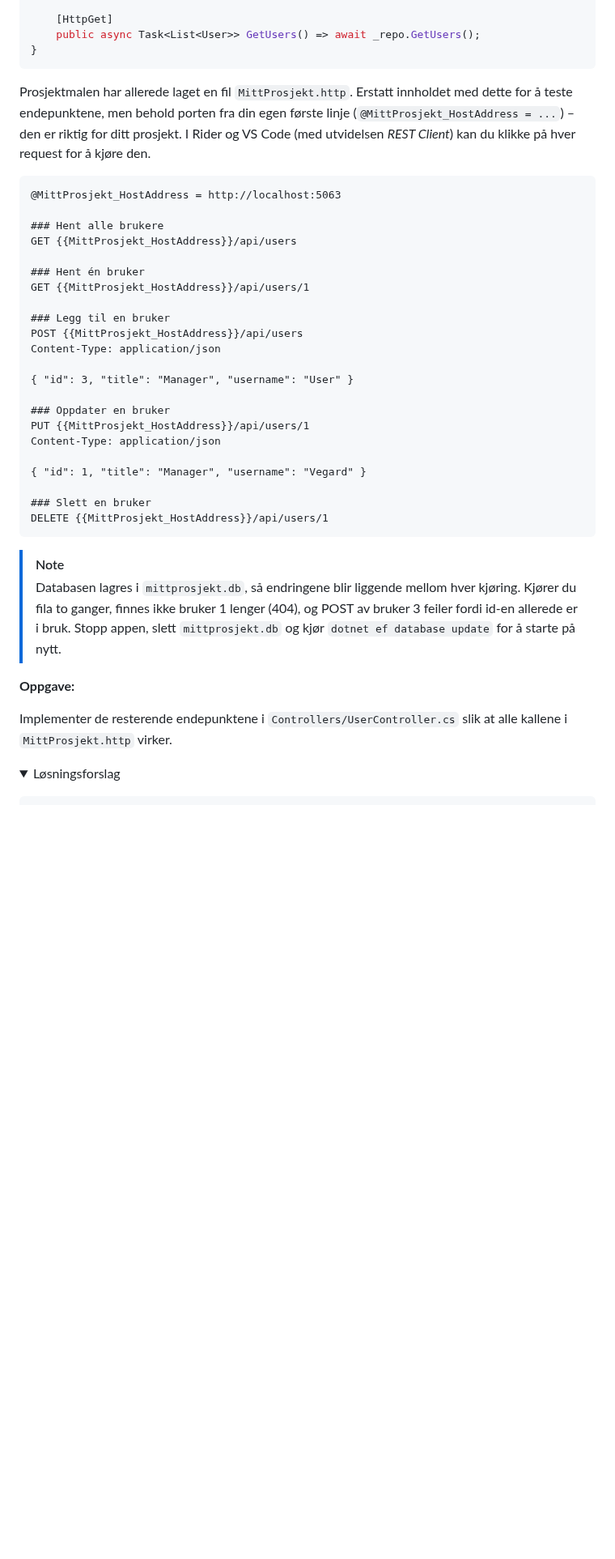
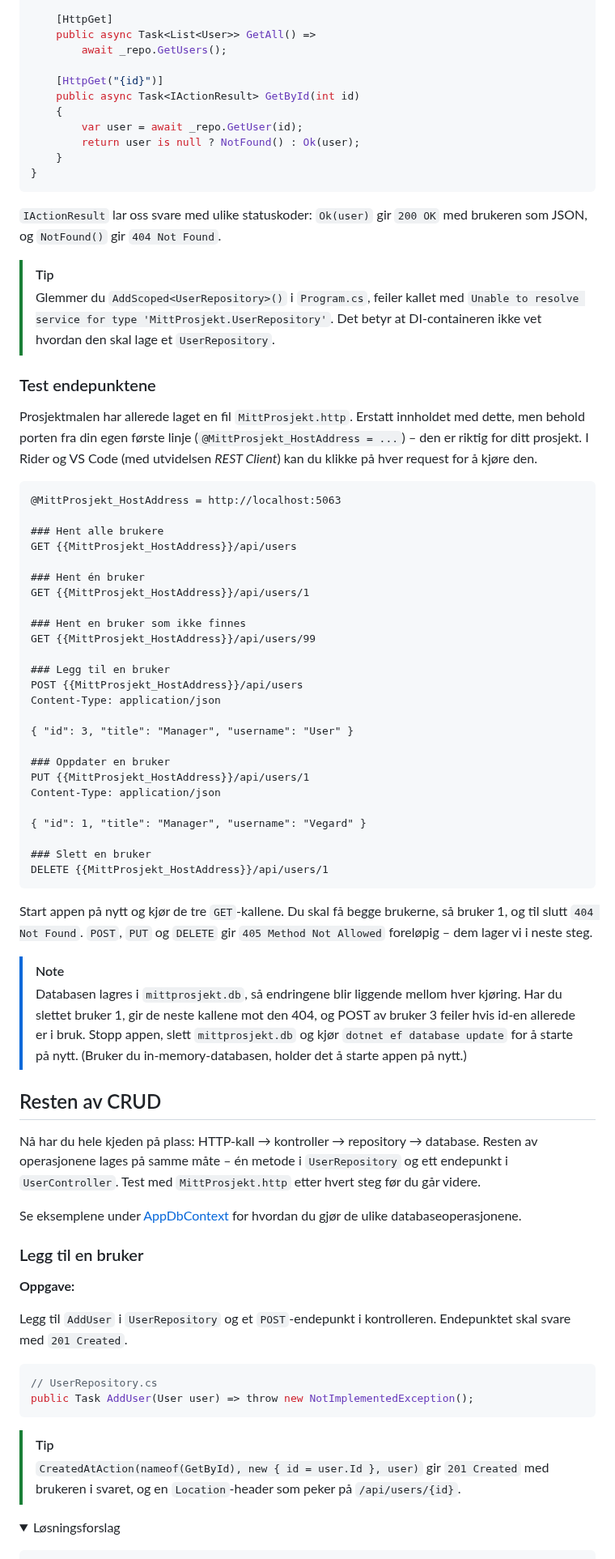
Before and after one commit to bekk/oppdrift_backend, a Markdown page: sommer/dotnet/aspnet-REST.md, the part around one of its changes. Shown at 81% size. Rendered like a GitHub page; folded sections open; blank space fills up the shorter version.

````diff
--- a/sommer/dotnet/aspnet-REST.md
+++ b/sommer/dotnet/aspnet-REST.md
@@ -238,10 +205,28 @@ public class UserController : ControllerBase
 
     [HttpGet]
-    public async Task<List<User>> GetUsers() => await _repo.GetUsers();
+    public async Task<List<User>> GetAll() =>
+        await _repo.GetUsers();
+
+    [HttpGet("{id}")]
+    public async Task<IActionResult> GetById(int id)
+    {
+        var user = await _repo.GetUser(id);
+        return user is null ? NotFound() : Ok(user);
+    }
 }
 ```
 
-Prosjektmalen har allerede laget en fil `MittProsjekt.http`. Erstatt innholdet med dette for å teste endepunktene,
+`IActionResult` lar oss svare med ulike statuskoder: `Ok(user)` gir `200 OK` med brukeren som JSON,
+og `NotFound()` gir `404 Not Found`.
+
+> [!TIP]
+> Glemmer du `AddScoped<UserRepository>()` i `Program.cs`, feiler kallet med
+> `Unable to resolve service for type 'MittProsjekt.UserRepository'`. Det betyr at DI-containeren
+> ikke vet hvordan den skal lage et `UserRepository`.
+
+### Test endepunktene
+
+Prosjektmalen har allerede laget en fil `MittProsjekt.http`. Erstatt innholdet med dette,
 men behold porten fra din egen første linje (`@MittProsjekt_HostAddress = ...`) – den er riktig for ditt prosjekt.
 I Rider og VS Code (med utvidelsen *REST Client*) kan du klikke på hver request for å kjøre den.
 
@@ -253,6 +238,9 @@ GET {{MittProsjekt_HostAddress}}/api/users
 
 ### Hent én bruker
 GET {{MittProsjekt_HostAddress}}/api/users/1
+
+### Hent en bruker som ikke finnes
+GET {{MittProsjekt_HostAddress}}/api/users/99
 
 ### Legg til en bruker
 POST {{MittProsjekt_HostAddress}}/api/users
@@ -270,14 +258,38 @@ Content-Type: application/json
 DELETE {{MittProsjekt_HostAddress}}/api/users/1
 ```
 
+Start appen på nytt og kjør de tre `GET`-kallene. Du skal få begge brukerne, så bruker 1, og til slutt `404 Not Found`.
+`POST`, `PUT` og `DELETE` gir `405 Method Not Allowed` foreløpig – dem lager vi i neste steg.
+
 > [!NOTE]
-> Databasen lagres i `mittprosjekt.db`, så endringene blir liggende mellom hver kjøring. Kjører du fila to ganger,
-> finnes ikke bruker 1 lenger (404), og POST av bruker 3 feiler fordi id-en allerede er i bruk.
+> Databasen lagres i `mittprosjekt.db`, så endringene blir liggende mellom hver kjøring. Har du slettet bruker 1,
+> gir de neste kallene mot den 404, og POST av bruker 3 feiler hvis id-en allerede er i bruk.
 > Stopp appen, slett `mittprosjekt.db` og kjør `dotnet ef database update` for å starte på nytt.
+> (Bruker du in-memory-databasen, holder det å starte appen på nytt.)
+
+## Resten av CRUD
+
+Nå har du hele kjeden på plass: HTTP-kall → kontroller → repository → database.
+Resten av operasjonene lages på samme måte – én metode i `UserRepository` og ett endepunkt i `UserController`.
+Test med `MittProsjekt.http` etter hvert steg før du går videre.
+
+Se eksemplene under [AppDbContext](#appdbcontext) for hvordan du gjør de ulike databaseoperasjonene.
+
+### Legg til en bruker
 
 **Oppgave:**
 
-Implementer de resterende endepunktene i `Controllers/UserController.cs` slik at alle kallene i `MittProsjekt.http` virker.
+Legg til `AddUser` i `UserRepository` og et `POST`-endepunkt i kontrolleren.
+Endepunktet skal svare med `201 Created`.
+
+```csharp
+// UserRepository.cs
+public Task AddUser(User user) => throw new NotImplementedException();
+```
+
+> [!TIP]
+> `CreatedAtAction(nameof(GetById), new { id = user.Id }, user)` gir `201 Created` med brukeren i svaret,
+> og en `Location`-header som peker på `/api/users/{id}`.
 
 <details>
   <summary>Løsningsforslag</summary>
````
Also changed, not shown: other parts of sommer/dotnet/aspnet-REST.md (+140 -110 lines), sommer/dotnet/database-integrasjon.md (+2 -1 lines).
